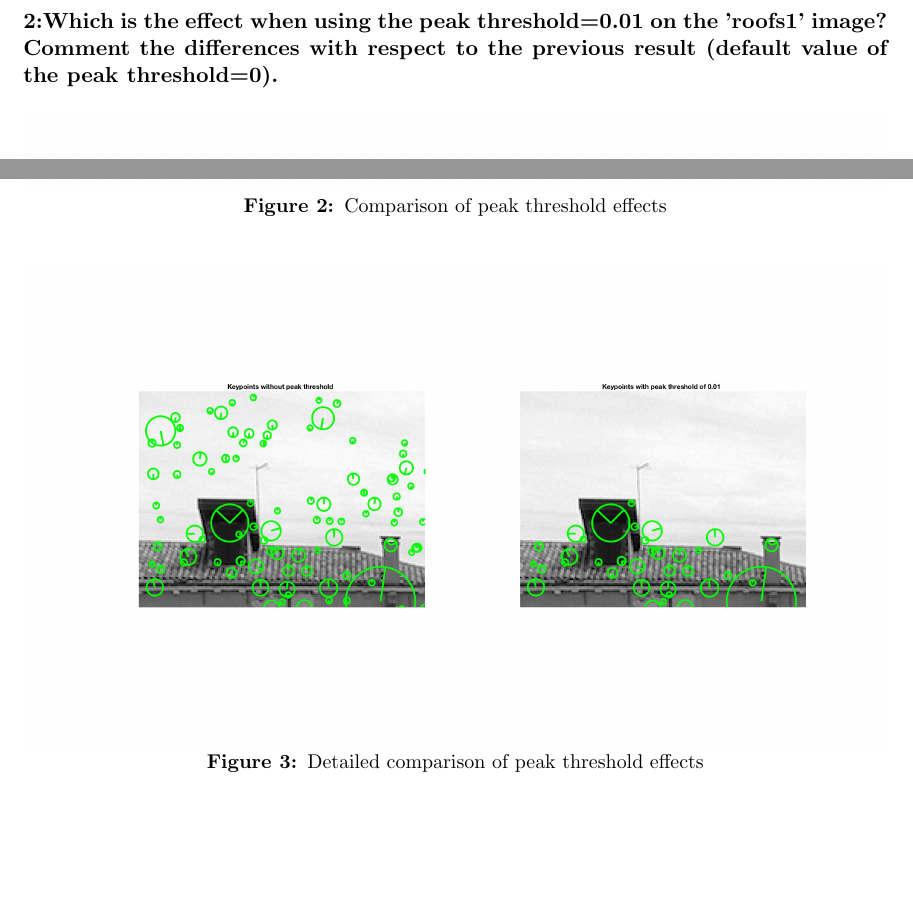
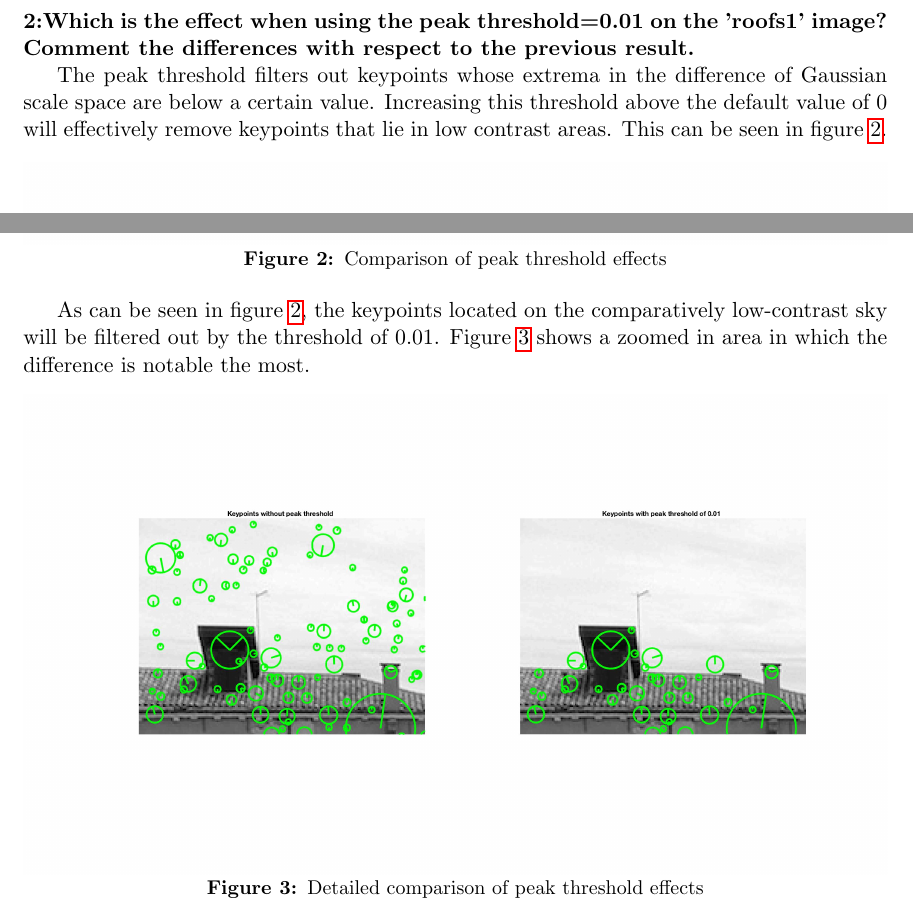
Before and after one commit to JohannesHeidecke/UPC-MAI-CV, a LaTeX document (Lab3/report/report.tex, which reads Lab3/report/tex/ex2.tex): two parts of page 4 of 6, joined at a grey line, cut so that both start at the same text, the shorter picture padded with empty space. Compiled offline with pdfLaTeX.

Commit message:
lab 3, question 2

```diff
--- a/Lab3/report/tex/ex2.tex
+++ b/Lab3/report/tex/ex2.tex
@@ -1,8 +1,9 @@
 \section{Question 2}
 
 {\bfseries 2:Which is the effect when using the peak threshold=0.01 on the
-'roofs1' image? Comment the differences with respect to the previous result
-(default value of the peak threshold=0).}
+'roofs1' image? Comment the differences with respect to the previous result.}
+
+The peak threshold filters out keypoints whose extrema in the difference of Gaussian scale space are below a certain value. Increasing this threshold above the default value of 0 will effectively remove keypoints that lie in low contrast areas. This can be seen in figure \ref{fig:diff_peak_thresh}.
 
 \begin{figure}[!hbt]
   \includegraphics[width=\textwidth]{img/diff_peak_thresh}
@@ -10,6 +11,8 @@
   \label{fig:diff_peak_thresh}
 \end{figure}
 
+As can be seen in figure \ref{fig:diff_peak_thresh}, the keypoints located on the comparatively low-contrast sky will be filtered out by the threshold of 0.01. Figure \ref{fig:diff_peak_thresh2} shows a zoomed in area in which the difference is notable the most.
+
 \begin{figure}[!hbt]
   \includegraphics[width=\textwidth]{img/diff_peak_thresh2}
   \caption{Detailed comparison of peak threshold effects}
```
Also changed, not shown: Lab3/report/report.pdf.
